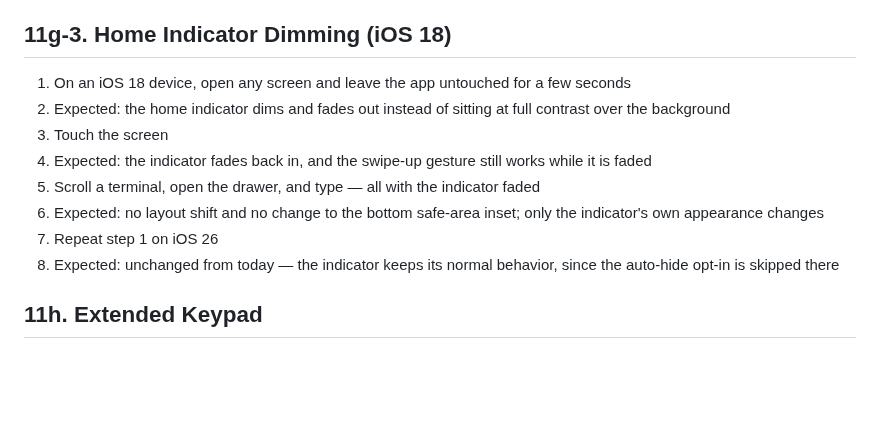
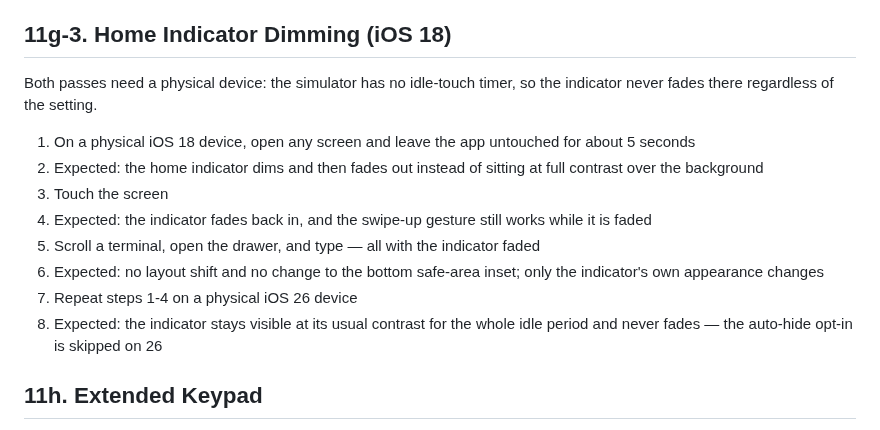
Before and after one commit to tanlethanh/zedra, a Markdown page: docs/MANUAL_TEST.md, the part around the change. GitHub-like rendering; blank space fills up the shorter version.

Commit message:
docs: pin the home indicator manual test to real devices
## Summary

§11g-3 checked iOS 26 against "unchanged from today", a baseline that stops
meaning anything once the behavior moves. Both passes now name a physical
device — the simulator has no idle-touch timer, so the indicator never fades
there either way — and iOS 26 states what should actually be seen.

## Notes

- Reported by CodeRabbit review on #202.

Co-Authored-By: Claude Opus 5 (1M context) <noreply@anthropic.com>

```diff
--- a/docs/MANUAL_TEST.md
+++ b/docs/MANUAL_TEST.md
@@ -1245,14 +1245,17 @@ printf '\033]8;;file:///tmp/zedra-long-code.rs:41:1\033\\/tmp/zedra-long-code.rs
 
 ## 11g-3. Home Indicator Dimming (iOS 18)
 
-1. On an iOS 18 device, open any screen and leave the app untouched for a few seconds
-2. Expected: the home indicator dims and fades out instead of sitting at full contrast over the background
+Both passes need a physical device: the simulator has no idle-touch timer, so the
+indicator never fades there regardless of the setting.
+
+1. On a physical iOS 18 device, open any screen and leave the app untouched for about 5 seconds
+2. Expected: the home indicator dims and then fades out instead of sitting at full contrast over the background
 3. Touch the screen
 4. Expected: the indicator fades back in, and the swipe-up gesture still works while it is faded
 5. Scroll a terminal, open the drawer, and type — all with the indicator faded
 6. Expected: no layout shift and no change to the bottom safe-area inset; only the indicator's own appearance changes
-7. Repeat step 1 on iOS 26
-8. Expected: unchanged from today — the indicator keeps its normal behavior, since the auto-hide opt-in is skipped there
+7. Repeat steps 1-4 on a physical iOS 26 device
+8. Expected: the indicator stays visible at its usual contrast for the whole idle period and never fades — the auto-hide opt-in is skipped on 26
 
 ## 11h. Extended Keypad
 
```
